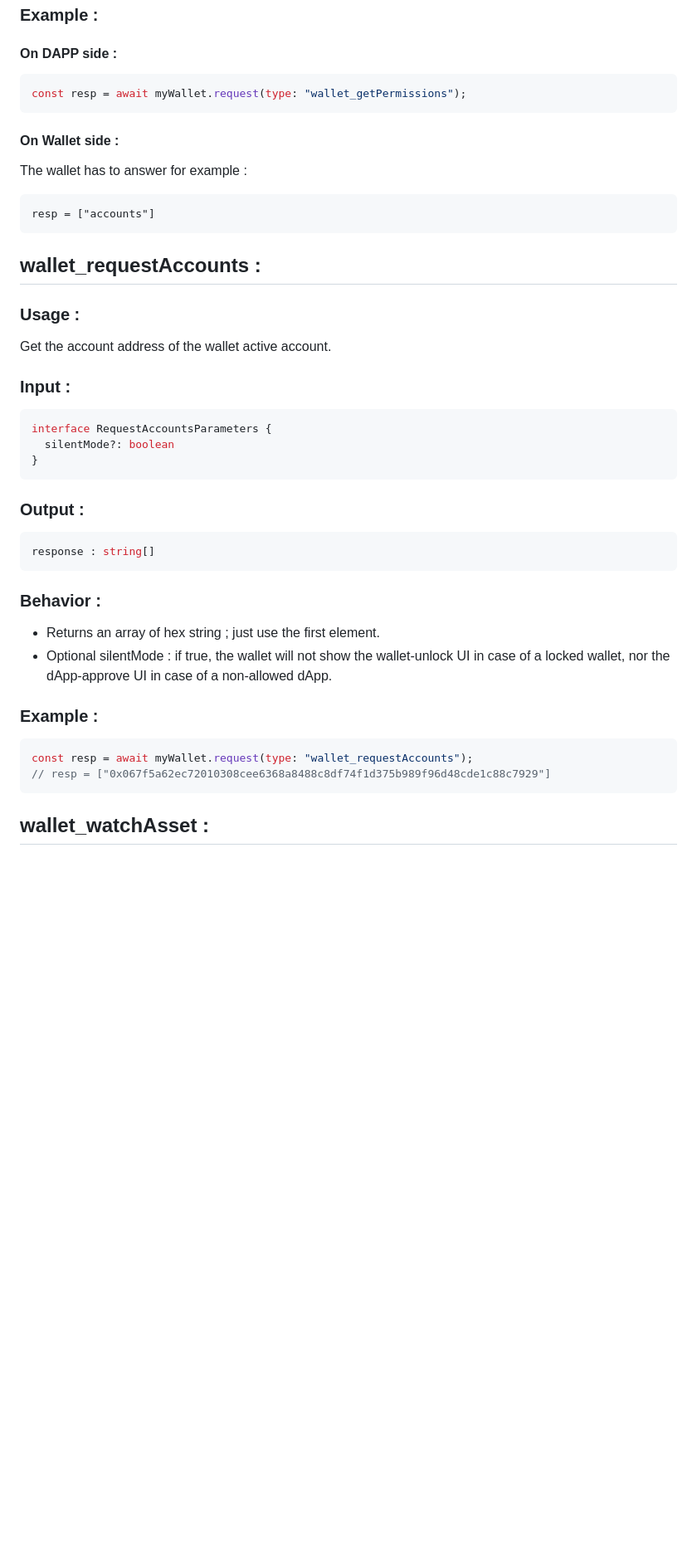
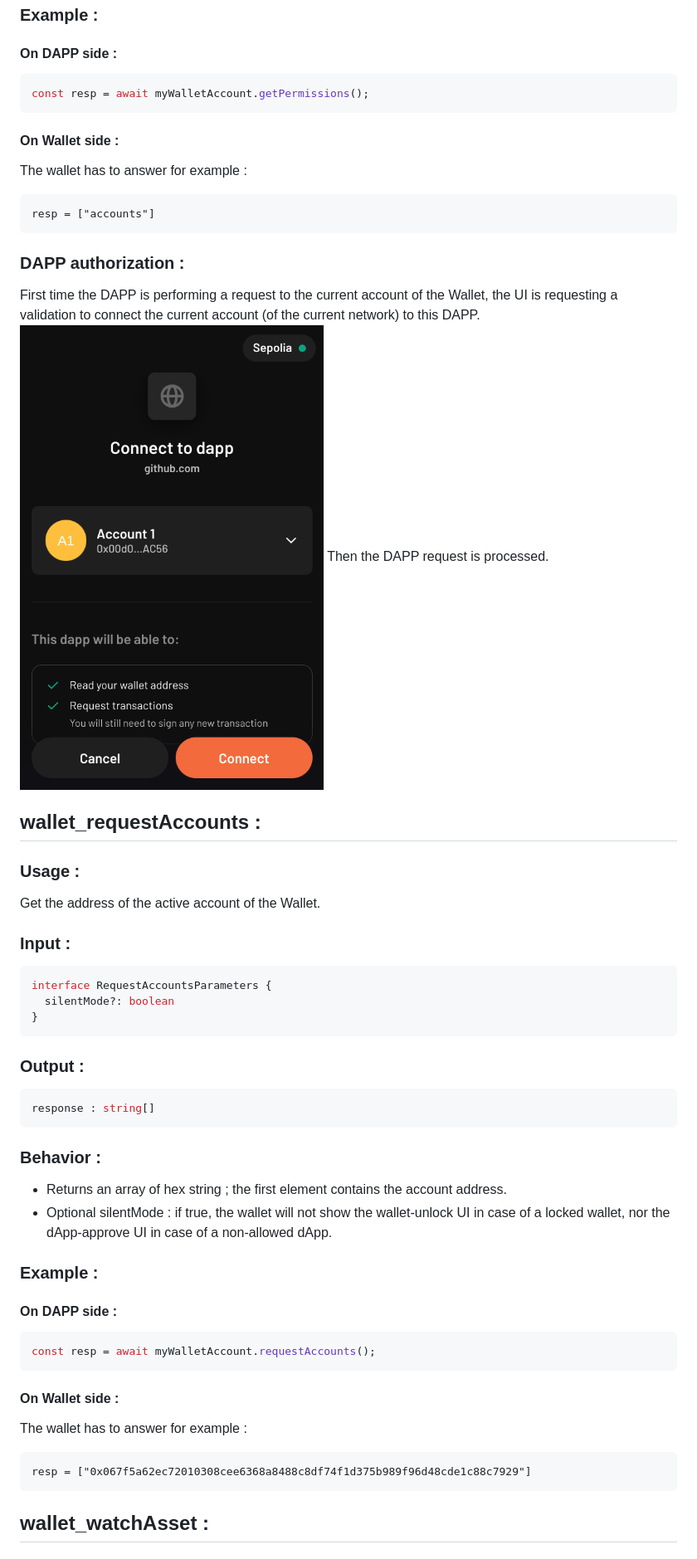
Before and after one commit to PhilippeR26/Starknet-WalletAccount, a Markdown page: doc/migrateToGetStarknetV4.md, the part around one of its changes. Shown at 83% size. Drawn GitHub-style; pictures changed too: Images/ConnectDAPP.png (added); blank space fills up the shorter version.

````diff
--- a/doc/migrateToGetStarknetV4.md
+++ b/doc/migrateToGetStarknetV4.md
@@ -69,17 +72,21 @@ enum Permission {
 ### Example :
 #### On DAPP side :
 ```typescript
-const resp = await myWallet.request(type: "wallet_getPermissions");
+const resp = await myWalletAccount.getPermissions();
 ```
 #### On Wallet side :
 The wallet has to answer for example :
 ```
 resp = ["accounts"]
 ```
+### DAPP authorization :
+First time the DAPP is performing a request to the current account of the Wallet, the UI is requesting a validation to connect the current account (of the current network) to this DAPP.
+![](../Images/ConnectDAPP.png)
+Then the DAPP request is processed.
 
 ## wallet_requestAccounts :
 ### Usage :
-Get the account address of the wallet active account.
+Get the address of the active account of the Wallet.
 ### Input :
 ```typescript
 interface RequestAccountsParameters {
@@ -91,12 +98,17 @@ interface RequestAccountsParameters {
 response : string[]
 ```
 ### Behavior :
-- Returns an array of hex string ; just use the first element.
+- Returns an array of hex string ; the first element contains the account address.
 - Optional silentMode : if true, the wallet will not show the wallet-unlock UI in case of a locked wallet, nor the dApp-approve UI in case of a non-allowed dApp.
 ### Example :
+#### On DAPP side :
 ```typescript
-const resp = await myWallet.request(type: "wallet_requestAccounts");
-// resp = ["0x067f5a62ec72010308cee6368a8488c8df74f1d375b989f96d48cde1c88c7929"]
+const resp = await myWalletAccount.requestAccounts();
+```
+#### On Wallet side :
+The wallet has to answer for example :
+```
+resp = ["0x067f5a62ec72010308cee6368a8488c8df74f1d375b989f96d48cde1c88c7929"]
 ```
 
 ## wallet_watchAsset :
````
Also changed, not shown: other parts of doc/migrateToGetStarknetV4.md (+49 -11 lines), Images/addNetwork.png (added), Images/declare.png (added).
